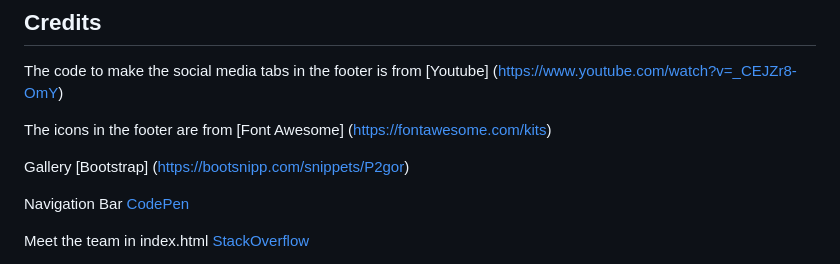
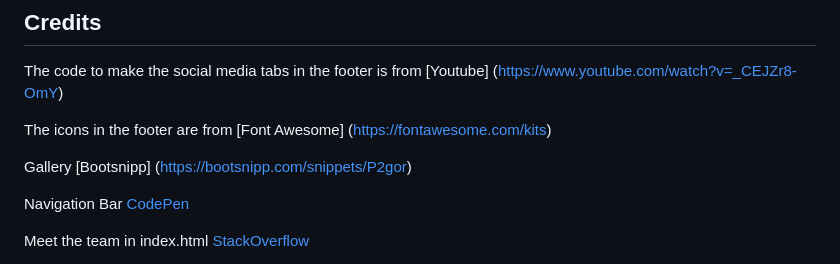
Before and after one commit to fraserivison/apex-adventures, a Markdown page: README.md, the part around the change. Rendered like a GitHub page.

```diff
--- a/README.md
+++ b/README.md
@@ -49,7 +49,7 @@ The code to make the social media tabs in the footer is from [Youtube] (https://
 
 The icons in the footer are from [Font Awesome] (https://fontawesome.com/kits)
 
-Gallery [Bootstrap] (https://bootsnipp.com/snippets/P2gor)
+Gallery [Bootsnipp] (https://bootsnipp.com/snippets/P2gor)
 
 Navigation Bar [CodePen](https://codepen.io/maheshambure21/pen/QwXaRw)
 
```
Also changed, not shown: assets/images/background-1.jpeg (added), 1 other file.
